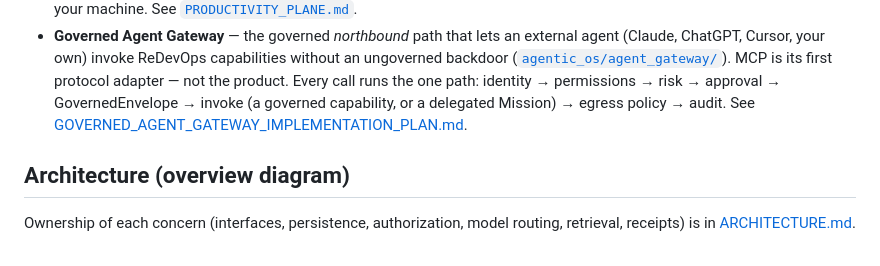
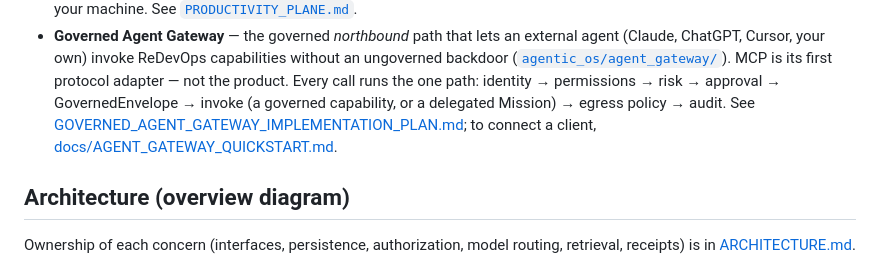
Before and after one commit to redevops-io/agentic-os, a Markdown page: README.md, the part around the change. GitHub-like rendering.

```diff
--- a/README.md
+++ b/README.md
@@ -131,7 +131,7 @@ Projects API.) On top of it the current product surface adds:
   your own) invoke ReDevOps capabilities without an ungoverned backdoor ([`agentic_os/agent_gateway/`](agentic_os/agent_gateway/)).
   MCP is its first protocol adapter — not the product. Every call runs the one path: identity → permissions → risk →
   approval → GovernedEnvelope → invoke (a governed capability, or a delegated Mission) → egress policy → audit.
-  See [GOVERNED_AGENT_GATEWAY_IMPLEMENTATION_PLAN.md](GOVERNED_AGENT_GATEWAY_IMPLEMENTATION_PLAN.md).
+  See [GOVERNED_AGENT_GATEWAY_IMPLEMENTATION_PLAN.md](GOVERNED_AGENT_GATEWAY_IMPLEMENTATION_PLAN.md); to connect a client, [docs/AGENT_GATEWAY_QUICKSTART.md](docs/AGENT_GATEWAY_QUICKSTART.md).
 
 ## Architecture (overview diagram)
 
```
Also changed, not shown: docs/AGENT_GATEWAY_QUICKSTART.md (added, +91 -0 lines).
